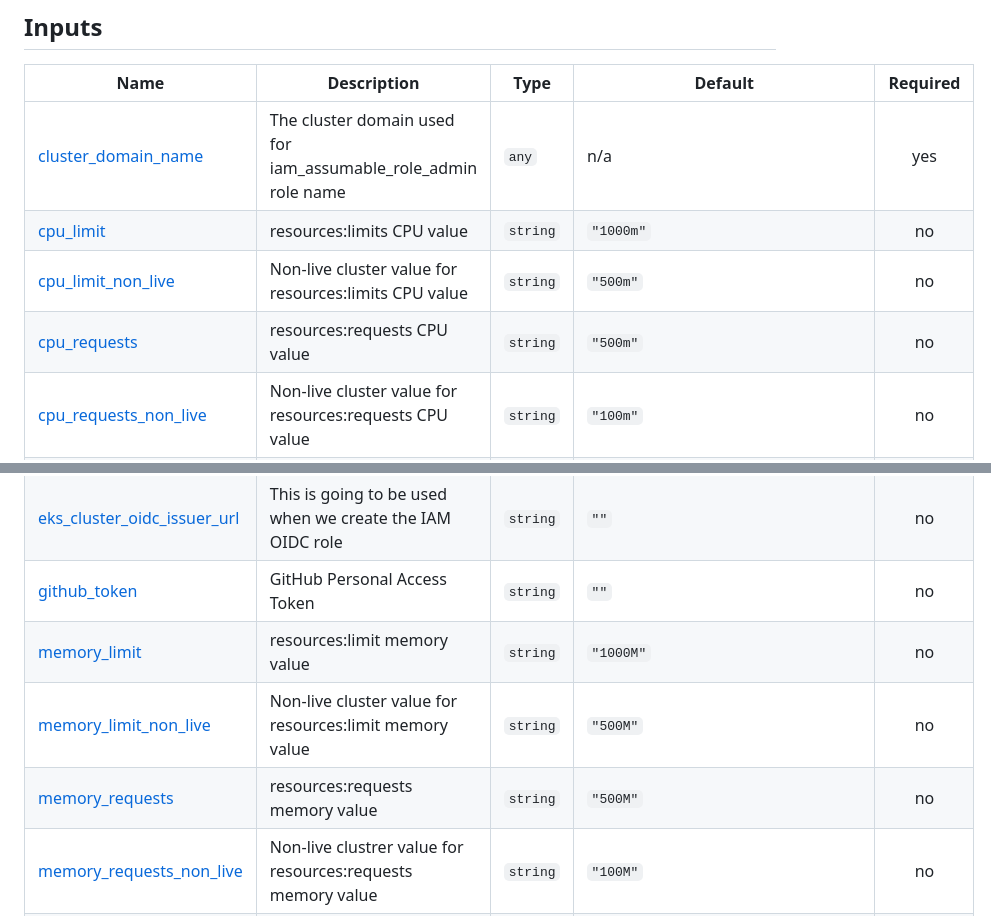
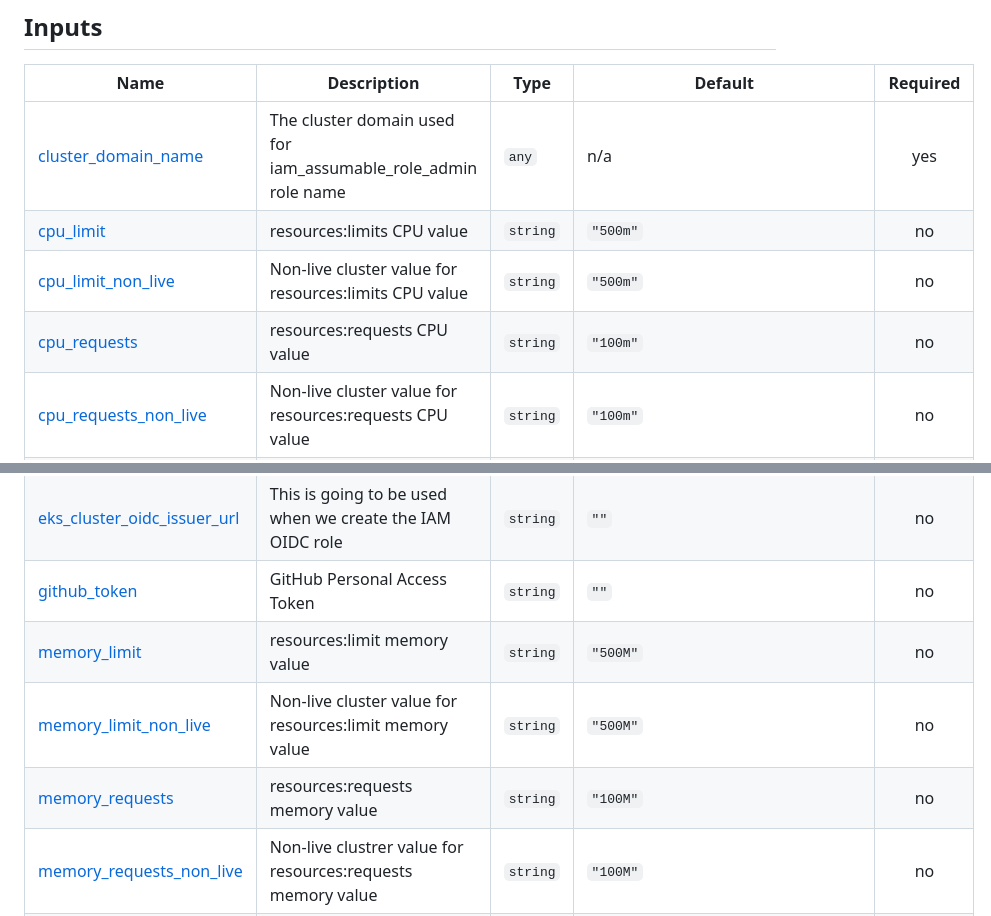
Before and after one commit to ministryofjustice/cloud-platform-terraform-trivy-operator, a Markdown page: README.md, 2 parts joined by grey strips. GitHub-like rendering.

Commit message:
terraform-docs: automated action

```diff
--- a/README.md
+++ b/README.md
@@ -52,17 +52,17 @@ See the [examples/](examples/) folder for more information.
 | Name | Description | Type | Default | Required |
 |------|-------------|------|---------|:--------:|
 | <a name="input_cluster_domain_name"></a> [cluster\_domain\_name](#input\_cluster\_domain\_name) | The cluster domain used for iam\_assumable\_role\_admin role name | `any` | n/a | yes |
-| <a name="input_cpu_limit"></a> [cpu\_limit](#input\_cpu\_limit) | resources:limits CPU value | `string` | `"1000m"` | no |
+| <a name="input_cpu_limit"></a> [cpu\_limit](#input\_cpu\_limit) | resources:limits CPU value | `string` | `"500m"` | no |
 | <a name="input_cpu_limit_non_live"></a> [cpu\_limit\_non\_live](#input\_cpu\_limit\_non\_live) | Non-live cluster value for resources:limits CPU value | `string` | `"500m"` | no |
-| <a name="input_cpu_requests"></a> [cpu\_requests](#input\_cpu\_requests) | resources:requests CPU value | `string` | `"500m"` | no |
+| <a name="input_cpu_requests"></a> [cpu\_requests](#input\_cpu\_requests) | resources:requests CPU value | `string` | `"100m"` | no |
 | <a name="input_cpu_requests_non_live"></a> [cpu\_requests\_non\_live](#input\_cpu\_requests\_non\_live) | Non-live cluster value for resources:requests CPU value | `string` | `"100m"` | no |
 | <a name="input_dockerhub_password"></a> [dockerhub\_password](#input\_dockerhub\_password) | DockerHub password - required to avoid hitting Dockerhub API limits in EKS clusters | `string` | `""` | no |
 | <a name="input_dockerhub_username"></a> [dockerhub\_username](#input\_dockerhub\_username) | DockerHub username - required to avoid hitting Dockerhub API limits in EKS clusters | `string` | `""` | no |
 | <a name="input_eks_cluster_oidc_issuer_url"></a> [eks\_cluster\_oidc\_issuer\_url](#input\_eks\_cluster\_oidc\_issuer\_url) | This is going to be used when we create the IAM OIDC role | `string` | `""` | no |
 | <a name="input_github_token"></a> [github\_token](#input\_github\_token) | GitHub Personal Access Token | `string` | `""` | no |
-| <a name="input_memory_limit"></a> [memory\_limit](#input\_memory\_limit) | resources:limit memory value | `string` | `"1000M"` | no |
+| <a name="input_memory_limit"></a> [memory\_limit](#input\_memory\_limit) | resources:limit memory value | `string` | `"500M"` | no |
 | <a name="input_memory_limit_non_live"></a> [memory\_limit\_non\_live](#input\_memory\_limit\_non\_live) | Non-live cluster value for resources:limit memory value | `string` | `"500M"` | no |
-| <a name="input_memory_requests"></a> [memory\_requests](#input\_memory\_requests) | resources:requests memory value | `string` | `"500M"` | no |
+| <a name="input_memory_requests"></a> [memory\_requests](#input\_memory\_requests) | resources:requests memory value | `string` | `"100M"` | no |
 | <a name="input_memory_requests_non_live"></a> [memory\_requests\_non\_live](#input\_memory\_requests\_non\_live) | Non-live clustrer value for resources:requests memory value | `string` | `"100M"` | no |
 | <a name="input_role_key_annotation"></a> [role\_key\_annotation](#input\_role\_key\_annotation) | The annotation key to use for the role key | `string` | `"eks.amazonaws.com/role-arn"` | no |
 | <a name="input_service_monitor_enabled"></a> [service\_monitor\_enabled](#input\_service\_monitor\_enabled) | Enable ServiceMonitor for Prometheus Operator | `bool` | `true` | no |
```
